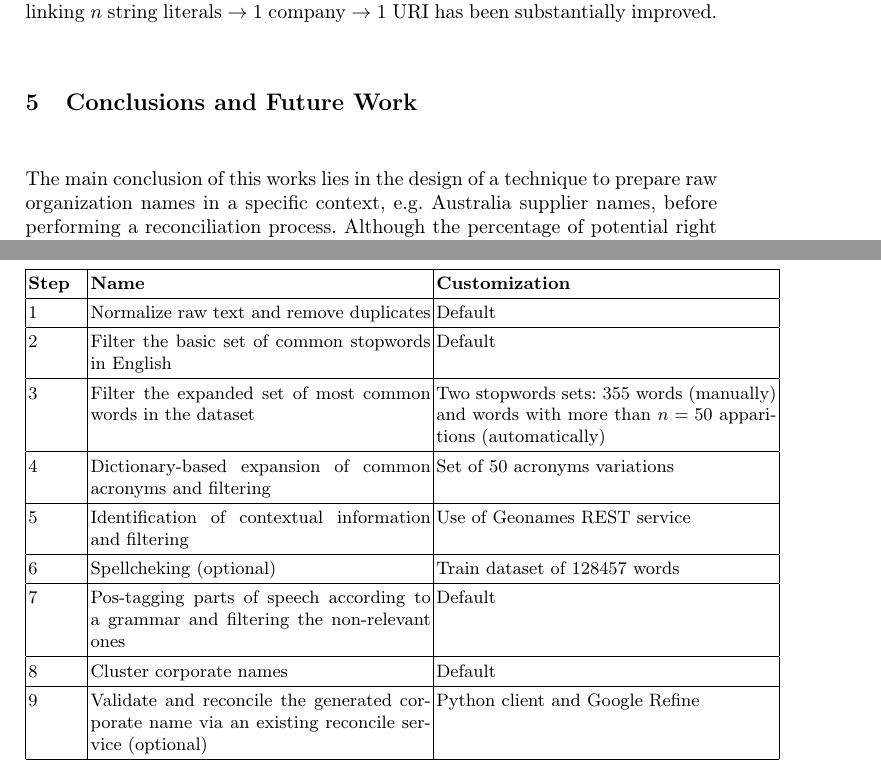
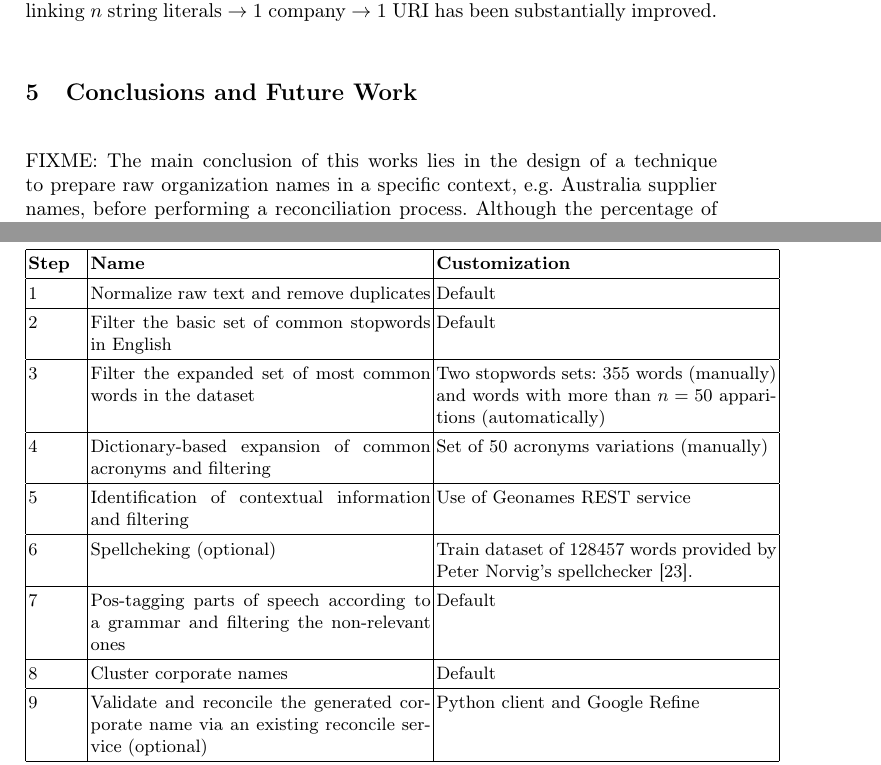
Before and after one commit to chemaar/corfu, a LaTeX paper (papers/dsc-2013/corfu-dsc2013.tex): two parts of pages 11 and 15 of 15, joined at a grey line, cut so that both start at the same text. Compiled offline with pdfLaTeX.

Commit message:
Adding fixes

```diff
--- a/papers/dsc-2013/corfu-dsc2013.tex
+++ b/papers/dsc-2013/corfu-dsc2013.tex
@@ -490,9 +490,9 @@ dataset as Table~\ref{config-corfu} summarizes.
   $1$ & Normalize raw text and remove duplicates & Default \\ \hline
   $2$ & Filter the basic set of common stopwords in English & Default\\ \hline
   $3$ & Filter the expanded set of most common words in the dataset & Two stopwords sets: $355$ words (manually) and words with more than $n=50 $ apparitions (automatically) \\ \hline
-  $4$ & Dictionary-based expansion of common acronyms and filtering & Set of $50$ acronyms variations\\ \hline
+  $4$ & Dictionary-based expansion of common acronyms and filtering & Set of $50$ acronyms variations (manually) \\ \hline
   $5$ & Identification of contextual information and filtering & Use of Geonames REST service\\ \hline
-  $6$ & Spellcheking (optional) & Train dataset of $128457$ words \\ \hline
+  $6$ & Spellcheking (optional) & Train dataset of $128457$ words provided by Peter Norvig's spellchecker~\cite{NorvigSpelling}. \\ \hline
   $7$ & Pos-tagging parts of speech according to a grammar and filtering the non-relevant ones & Default \\ \hline
   $8$ & Cluster corporate names & Default \\ \hline
   $9$ & Validate and reconcile the generated corporate name via an existing reconcile service (optional) & Python client and Google Refine \\ \hline
@@ -574,11 +573,8 @@ links instead of the initial $8$\%. Thus the initial problem of linking $n$ stri
 $1$ company $\to$ $1$ URI has been substantially improved.
 
 
-
-
-
 \section{Conclusions and Future Work}
-The main conclusion of this works lies in the design of a technique to prepare
+FIXME: The main conclusion of this works lies in the design of a technique to prepare
 raw organization names in a specific context, e.g. Australia supplier names,
 before performing a reconciliation process. Although the percentage of potential
 right links to existing datasets has been dramatically improved it is clear that
```
Also changed, not shown: papers/dsc-2013/corfu-dsc2013.tex (3 more changed lines).
